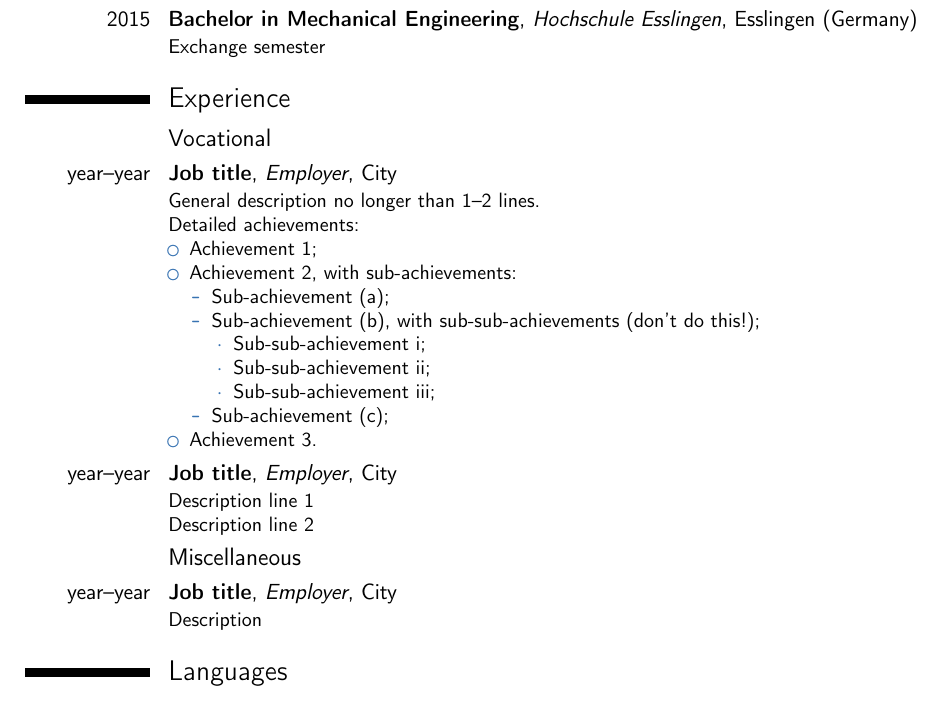
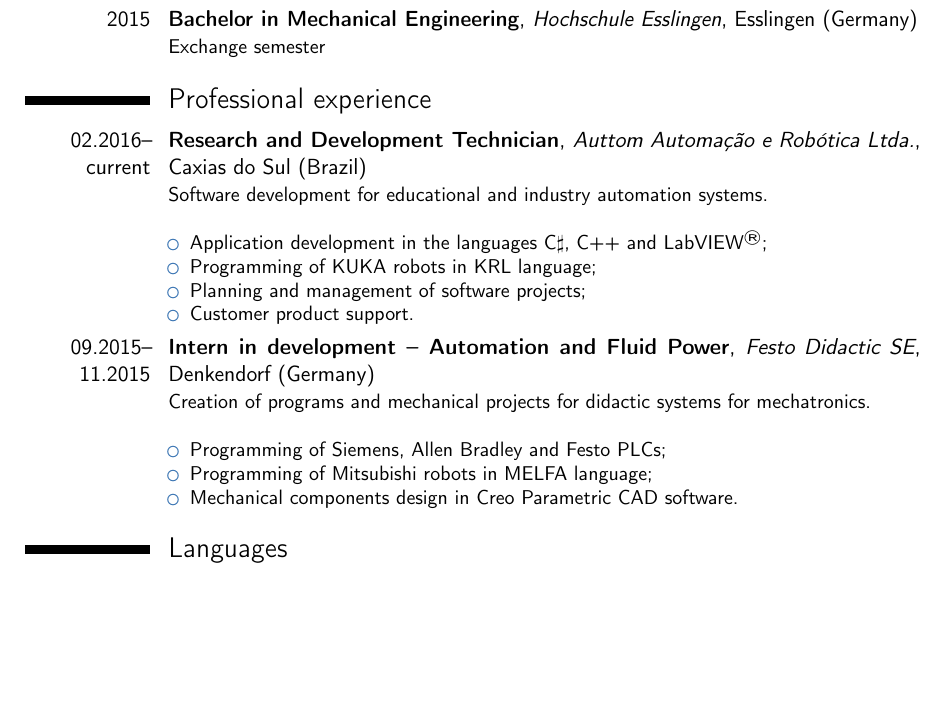
Before and after one commit to henriquebaron/curriculo, a LaTeX CV (curriculo.tex, which reads textos-idiomas.tex): part of page 1 of 3, cut so that both start at the same text, the shorter picture padded with empty space. Compiled offline with pdfLaTeX.

Commit message:
Adicionar empregos na Auttom e na Festo

```diff
--- a/curriculo.tex
+++ b/curriculo.tex
@@ -39,28 +39,20 @@
 \cventry{2011--2019}{\bachelorengname}{Universidade de Caxias do Sul}{Caxias do Sul\brazilname}{}{}
 \cventry{2015}{\bachelorengname}{Hochschule Esslingen}{Esslingen\alemanhaname}{}{\intercambioname}
 
-\section{Experience}
-\subsection{Vocational}
-\cventry{year--year}{Job title}{Employer}{City}{}{General description no longer than 1--2 lines.\newline{}%
-Detailed achievements:%
+\section{\experiencianame}
+\cventry{02.2016--\atualname}{\tecnicopedname}{Auttom Automação e Robótica Ltda.}{Caxias do Sul\brazilname}{}{\tecnicopeddescricao.\newline{}%
 \begin{itemize}%
-\item Achievement 1;
-\item Achievement 2, with sub-achievements:
-  \begin{itemize}%
-  \item Sub-achievement (a);
-  \item Sub-achievement (b), with sub-sub-achievements (don't do this!);
-    \begin{itemize}
-    \item Sub-sub-achievement i;
-    \item Sub-sub-achievement ii;
-    \item Sub-sub-achievement iii;
-    \end{itemize}
-  \item Sub-achievement (c);
-  \end{itemize}
-\item Achievement 3.
+\item \desenvlinguagensname;
+\item \programacaokukaname;
+\item \gestaosoftwaresname;
+\item \suportename.
 \end{itemize}}
-\cventry{year--year}{Job title}{Employer}{City}{}{Description line 1\newline{}Description line 2}
-\subsection{Miscellaneous}
-\cventry{year--year}{Job title}{Employer}{City}{}{Description}
+\cventry{09.2015--11.2015}{\estagiariofestoname~-- Automation and Fluid Power}{Festo Didactic SE}{Denkendorf\alemanhaname}{}{\estagiariofestodescricao.\newline{}%
+\begin{itemize}
+\item \programacaoclpname;
+\item \programacaomitsubishiname;
+\item \projetosmecanicoscreo.
+\end{itemize}}
 
 \section{Languages}
 \cvitemwithcomment{Language 1}{Skill level}{Comment}
--- a/textos-idiomas.tex
+++ b/textos-idiomas.tex
@@ -14,8 +14,14 @@
 \newcommand{\tecnicopedname}{Técnico em Pesquisa e Desenvolvimento}
 \newcommand{\tecnicopeddescricao}{Desenvolvimento de softwares para sistemas didáticos e de automação industrial}
 \newcommand{\desenvlinguagensname}{Desenvolvimento de aplicações nas linguagens C\sharp, C++ e LabVIEW\textsuperscript{\textregistered}}
+\newcommand{\programacaokukaname}{Programação de robôs KUKA em linguagem KRL}
 \newcommand{\gestaosoftwaresname}{Gestão e planejamento de projetos de software}
 \newcommand{\suportename}{Suporte de produto a clientes}
+\newcommand{\estagiariofestoname}{Estagiário em desenvolvimento}
+\newcommand{\estagiariofestodescricao}{Criação de programas e projetos mecânicos para sistemas didáticos em mecatrônica}
+\newcommand{\programacaoclpname}{Programação de CLPs e IHMs Siemens, Allen Bradley e Festo}
+\newcommand{\programacaomitsubishiname}{Programação de robôs Mitsubishi em linguagem MELFA V}
+\newcommand{\projetosmecanicoscreo}{Projeto de componentes mecânicos no software Creo Parametric}
 %
 % Textos em inglês
 \addto\captionsenglish{
@@ -33,7 +39,13 @@
 	\renewcommand{\atualname}{current}
 	\renewcommand{\tecnicopedname}{Research and Development Technician}
 	\renewcommand{\tecnicopeddescricao}{Software development for educational and industry automation systems}
-	\renewcommand{\desenvlinguagensname}{Application development in the languages C\sharp, C++ and LabVIEW\textsuperscript{\textregistered}}
+	\renewcommand{\desenvlinguagensname}{Application development in the languages C$\sharp$, C++ and LabVIEW\textsuperscript{\textregistered}}
+	\renewcommand{\programacaokukaname}{Programming of KUKA robots in KRL language}
 	\renewcommand{\gestaosoftwaresname}{Planning and management of software projects}
 	\renewcommand{\suportename}{Customer product support}
+	\renewcommand{\estagiariofestoname}{Intern in development}
+	\renewcommand{\estagiariofestodescricao}{Creation of programs and mechanical projects for didactic systems for mechatronics}
+	\renewcommand{\programacaoclpname}{Programming of Siemens, Allen Bradley and Festo PLCs}
+	\renewcommand{\programacaomitsubishiname}{Programming of Mitsubishi robots in MELFA language}
+	\renewcommand{\projetosmecanicoscreo}{Mechanical components design in Creo Parametric CAD software}
 }
```
